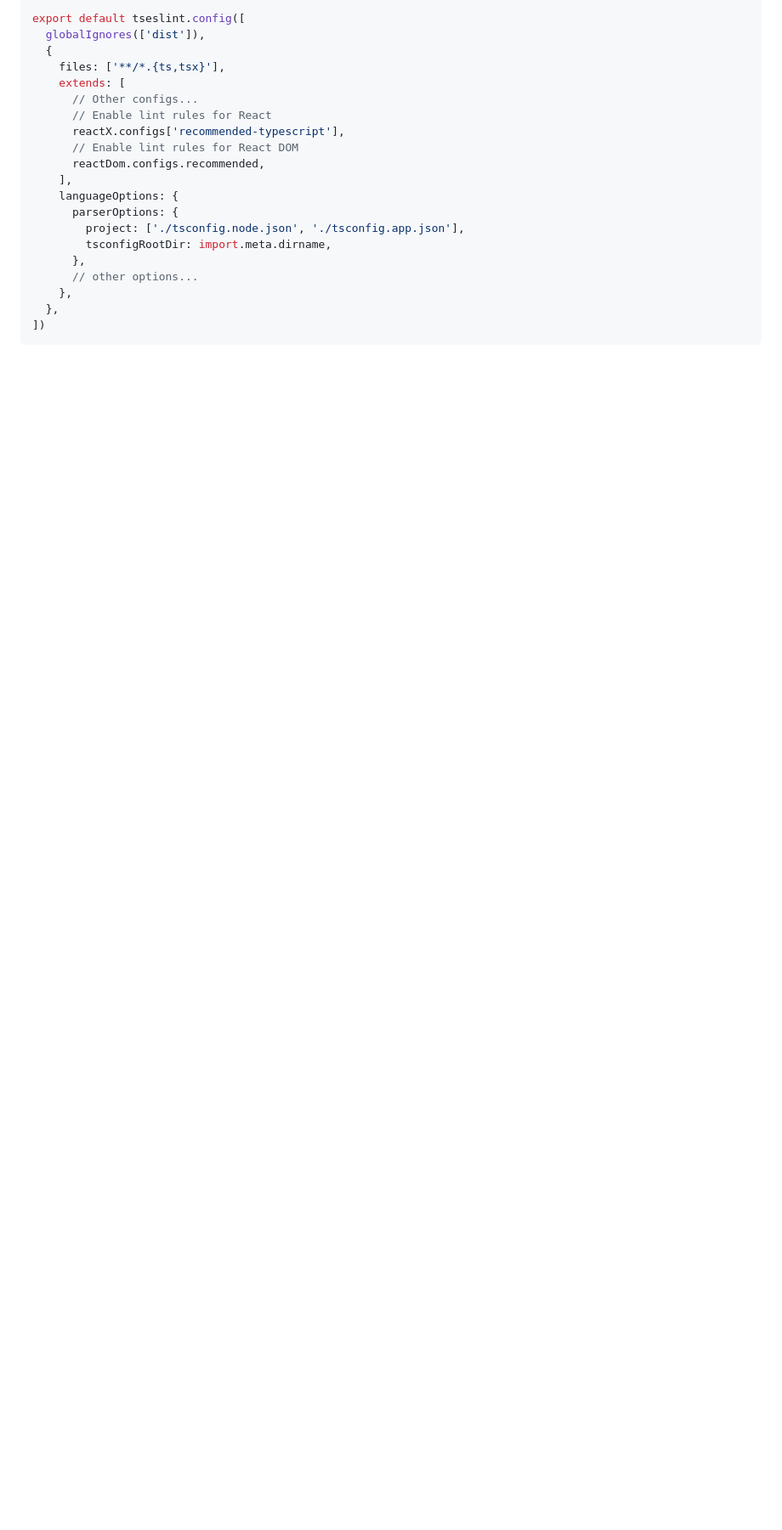
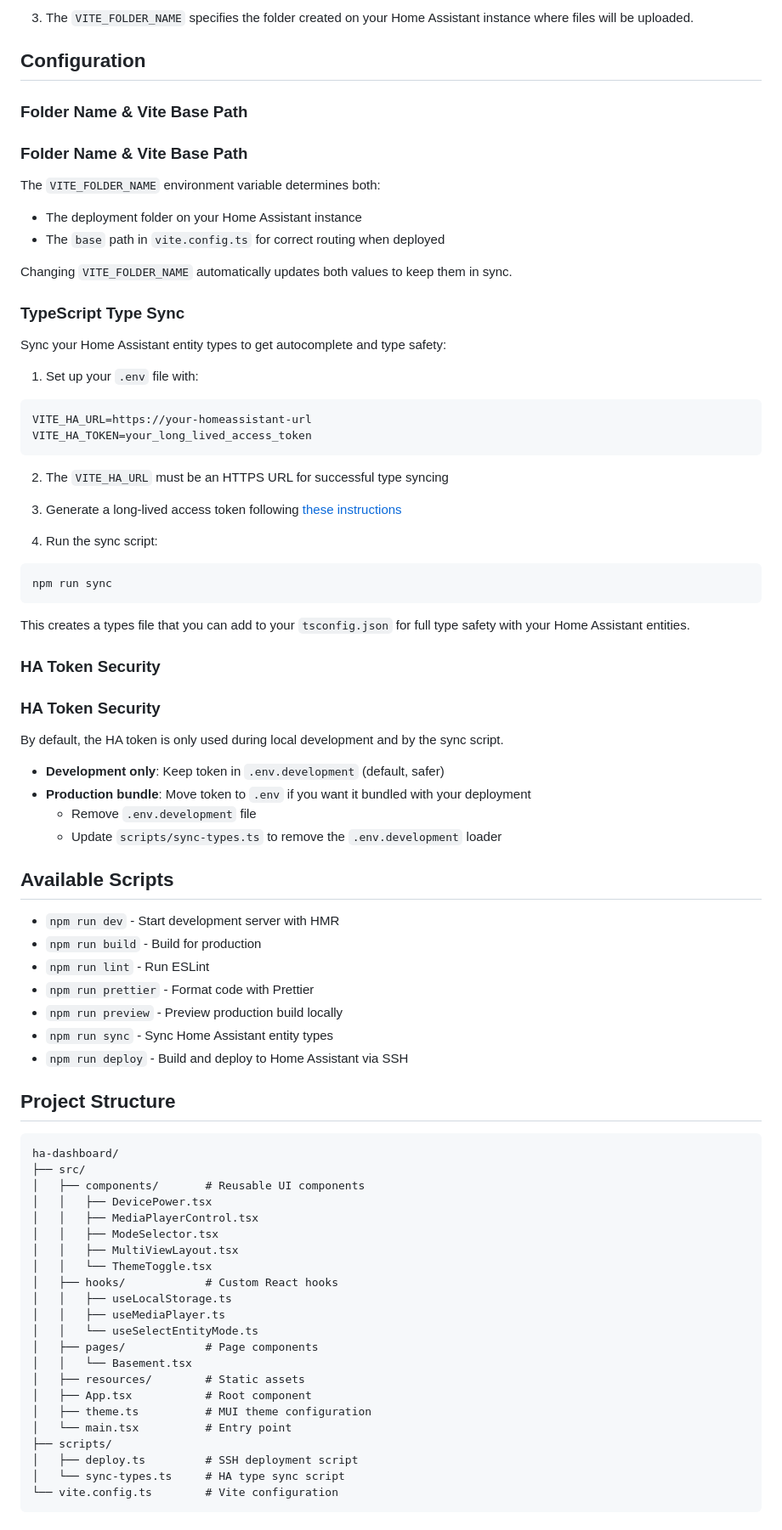
Before and after one commit to grantga/ha-dashboard, a Markdown page: README.md, the part around one of its changes. Shown at 85% size. Rendered like a GitHub page; blank space fills up the shorter version.

````diff
--- a/README.md
+++ b/README.md
@@ -88,22 +77,81 @@ import reactDom from 'eslint-plugin-react-dom'
 
-export default tseslint.config([
-  globalIgnores(['dist']),
-  {
-    files: ['**/*.{ts,tsx}'],
-    extends: [
-      // Other configs...
-      // Enable lint rules for React
-      reactX.configs['recommended-typescript'],
-      // Enable lint rules for React DOM
-      reactDom.configs.recommended,
-    ],
-    languageOptions: {
-      parserOptions: {
-        project: ['./tsconfig.node.json', './tsconfig.app.json'],
-        tsconfigRootDir: import.meta.dirname,
-      },
-      // other options...
-    },
-  },
-])
+3. The `VITE_FOLDER_NAME` specifies the folder created on your Home Assistant instance where files will be uploaded.
+
+## Configuration
+
+### Folder Name & Vite Base Path
+### Folder Name & Vite Base Path
+
+The `VITE_FOLDER_NAME` environment variable determines both:
+- The deployment folder on your Home Assistant instance
+- The `base` path in `vite.config.ts` for correct routing when deployed
+
+Changing `VITE_FOLDER_NAME` automatically updates both values to keep them in sync.
+
+### TypeScript Type Sync
+
+Sync your Home Assistant entity types to get autocomplete and type safety:
+
+1. Set up your `.env` file with:
+```env
+VITE_HA_URL=https://your-homeassistant-url
+VITE_HA_TOKEN=your_long_lived_access_token
 ```
+
+2. The `VITE_HA_URL` must be an HTTPS URL for successful type syncing
+3. Generate a long-lived access token following [these instructions](https://shannonhochkins.github.io/ha-component-kit/?path=/docs/introduction-typescriptsync--docs)
+
+4. Run the sync script:
+```bash
+npm run sync
+```
+
+This creates a types file that you can add to your `tsconfig.json` for full type safety with your Home Assistant entities.
+
+### HA Token Security
+### HA Token Security
+
+By default, the HA token is only used during local development and by the sync script.
+
+- **Development only**: Keep token in `.env.development` (default, safer)
+- **Production bundle**: Move token to `.env` if you want it bundled with your deployment
+  - Remove `.env.development` file
+  - Update `scripts/sync-types.ts` to remove the `.env.development` loader
+
+## Available Scripts
+
+- `npm run dev` - Start development server with HMR
+- `npm run build` - Build for production
+- `npm run lint` - Run ESLint
+- `npm run prettier` - Format code with Prettier
+- `npm run preview` - Preview production build locally
+- `npm run sync` - Sync Home Assistant entity types
+- `npm run deploy` - Build and deploy to Home Assistant via SSH
+
+## Project Structure
+
+```
+ha-dashboard/
+├── src/
+│   ├── components/       # Reusable UI components
+│   │   ├── DevicePower.tsx
+│   │   ├── MediaPlayerControl.tsx
+│   │   ├── ModeSelector.tsx
+│   │   ├── MultiViewLayout.tsx
+│   │   └── ThemeToggle.tsx
+│   ├── hooks/            # Custom React hooks
+│   │   ├── useLocalStorage.ts
+│   │   ├── useMediaPlayer.ts
+│   │   └── useSelectEntityMode.ts
+│   ├── pages/            # Page components
+│   │   └── Basement.tsx
+│   ├── resources/        # Static assets
+│   ├── App.tsx           # Root component
+│   ├── theme.ts          # MUI theme configuration
+│   └── main.tsx          # Entry point
+├── scripts/
+│   ├── deploy.ts         # SSH deployment script
+│   └── sync-types.ts     # HA type sync script
+└── vite.config.ts        # Vite configuration
+```
+
````
Also changed, not shown: other parts of README.md (+68 -68 lines), screenshots/basement-dashboard.png (added).
